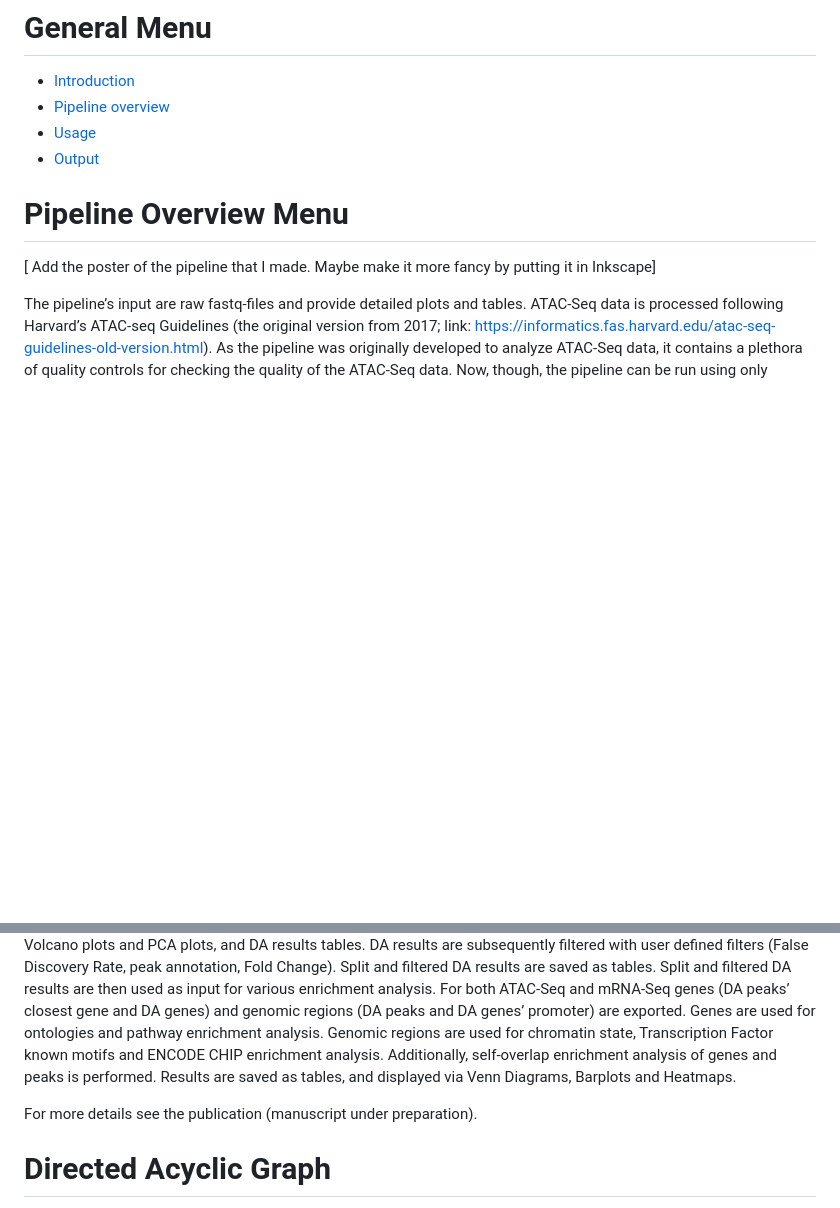
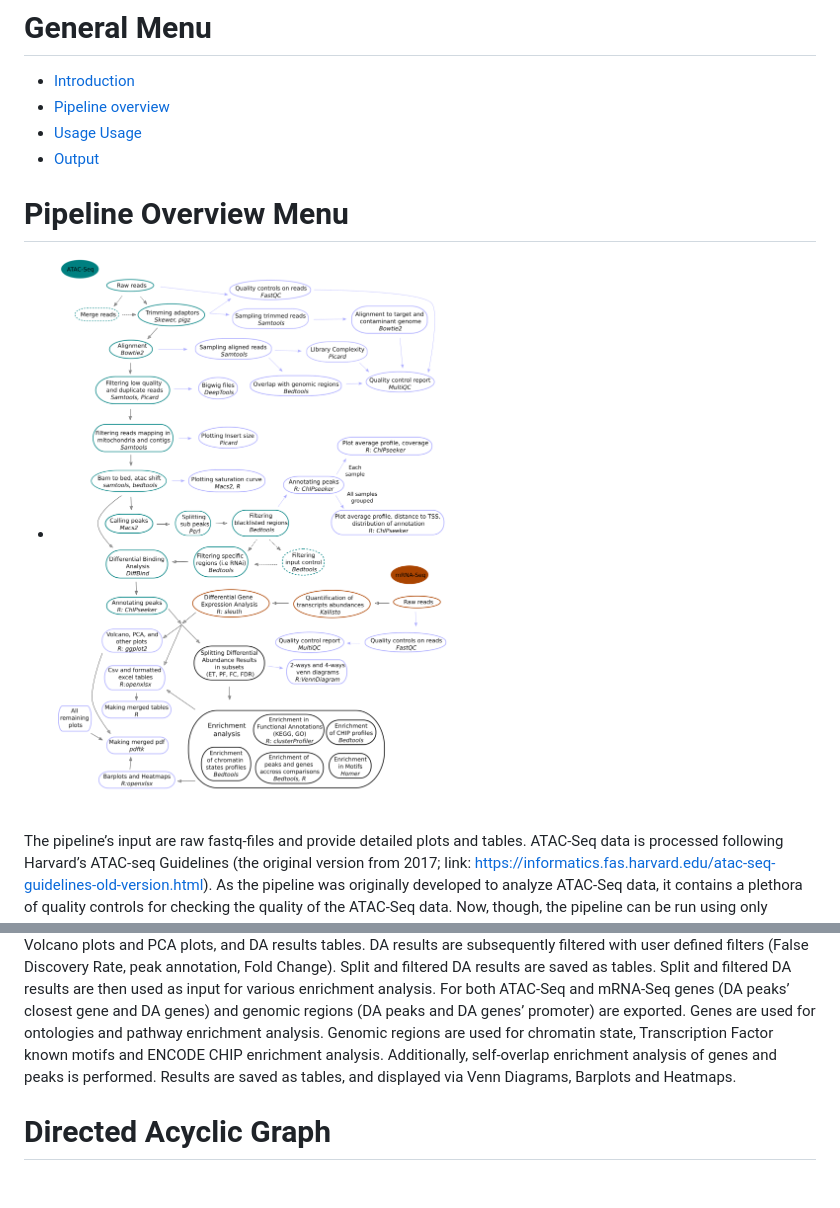
Before and after one commit to jsalignon/cactus, a Markdown page: docs/pipeline_overview.md, 2 parts joined by grey strips. Rendered like a GitHub page; pictures changed too: docs/images/cactus_all_steps.png (added); blank space fills up the shorter version.

Commit message:
starting to work again on the documentation

```diff
--- a/docs/pipeline_overview.md
+++ b/docs/pipeline_overview.md
@@ -3,13 +3,13 @@
 # General Menu
 * [Introduction](/README.md)
 * [Pipeline overview](/docs/pipeline_overview.md)
-* [Usage](/docs/usage.md)
+* [Usage](/docs/usage.md) [Usage](./usage.md#Run)
 * [Output](/docs/output.md)
 
 
 # Pipeline Overview Menu
 
-[ Add the poster of the pipeline that I made. Maybe make it more fancy by putting it in Inkscape]
+* ![Cactus all steps](/docs/images/cactus_all_steps.png "Cactus all steps")
 
 The pipeline’s input are raw fastq-files and provide detailed plots and tables. ATAC-Seq data is processed following Harvard’s ATAC-seq Guidelines (the original version from 2017; link: https://informatics.fas.harvard.edu/atac-seq-guidelines-old-version.html). As the pipeline was originally developed to analyze ATAC-Seq data, it contains a plethora of quality controls for checking the quality of the ATAC-Seq data. Now, though, the pipeline can be run using only mRNA-Seq data. MultiQC reports are provided for both kind of data.
 For ATAC-Seq, reads are merged, trimmed and aligned to the genome via bowtie2 (ref). Aligned reads are filtered (low quality, duplicates, mitochondrial), shifted (atac shift (ref)) and extended to XX bp. Narrow peaks are then called using Macs2 (ref). These are further split, filtered (blacklist, gDNA) and annotated via CHIPseeker (ref). Finally, Differentially Accessible Regions are determined using DiffBind (ref).
@@ -17,8 +17,6 @@ For mRNA seq, transcripts are quantified using Kallisto (ref), and Differential
 Differential Abundance (DA) analysis refers to both Differentially Accessibility Analysis and Differential Gene Expression Analysis. Standardized outputs are produced for all DA results. This include Volcano plots and PCA plots, and DA results tables. DA results are subsequently filtered with user defined filters (False Discovery Rate, peak annotation, Fold Change). Split and filtered DA results are saved as tables.
 Split and filtered DA results are then used as input for various enrichment analysis. For both ATAC-Seq and mRNA-Seq genes (DA peaks’ closest gene and DA genes) and genomic regions (DA peaks and DA genes’ promoter) are exported. Genes are used for ontologies and pathway enrichment analysis. Genomic regions are used for chromatin state, Transcription Factor known motifs and ENCODE CHIP enrichment analysis. Additionally, self-overlap enrichment analysis of genes and peaks is performed. Results are saved as tables, and displayed via Venn Diagrams, Barplots and Heatmaps.
 
-For more details see the publication (manuscript under preparation).
-
 
 # Directed Acyclic Graph
 
```
Also changed, not shown: 1 other file.
